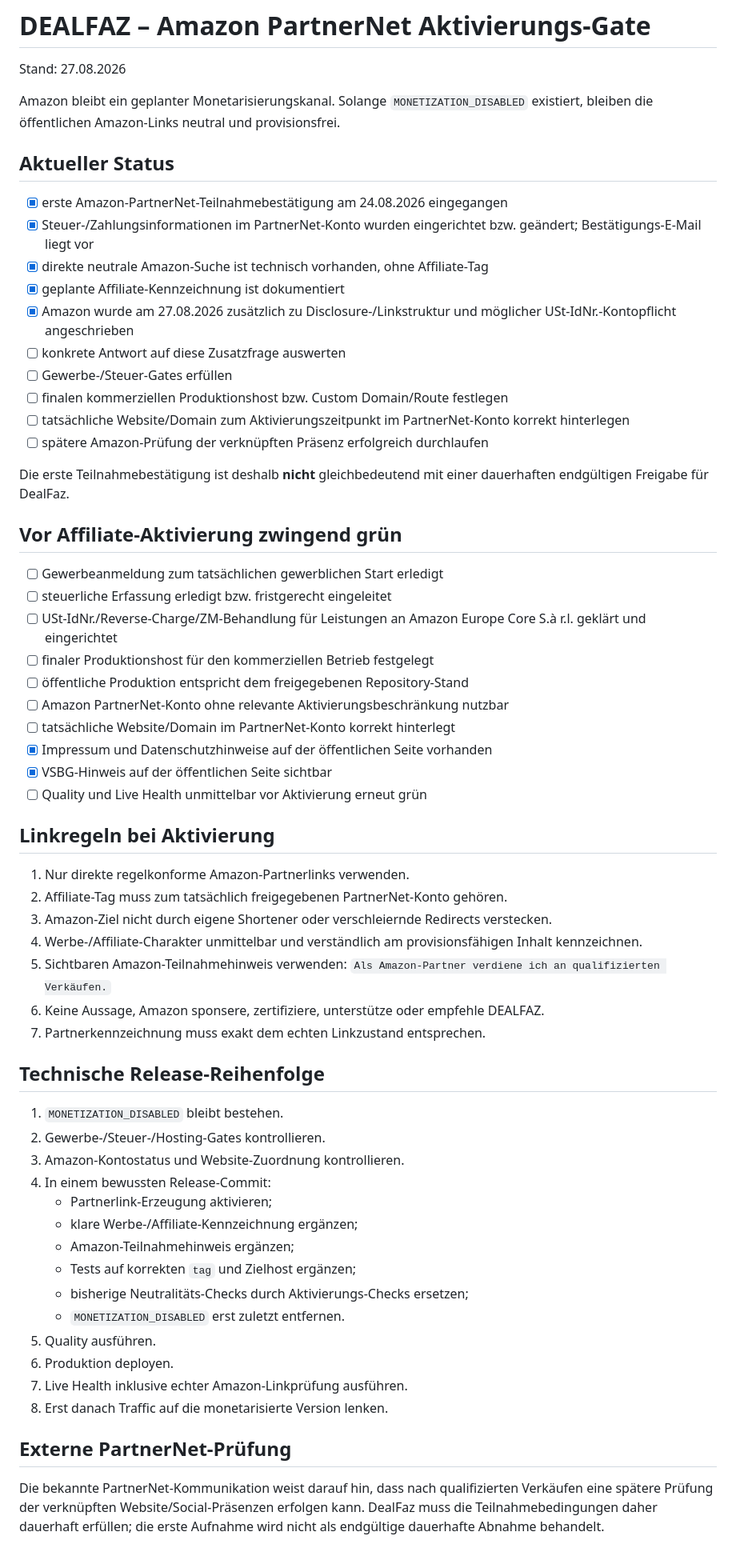
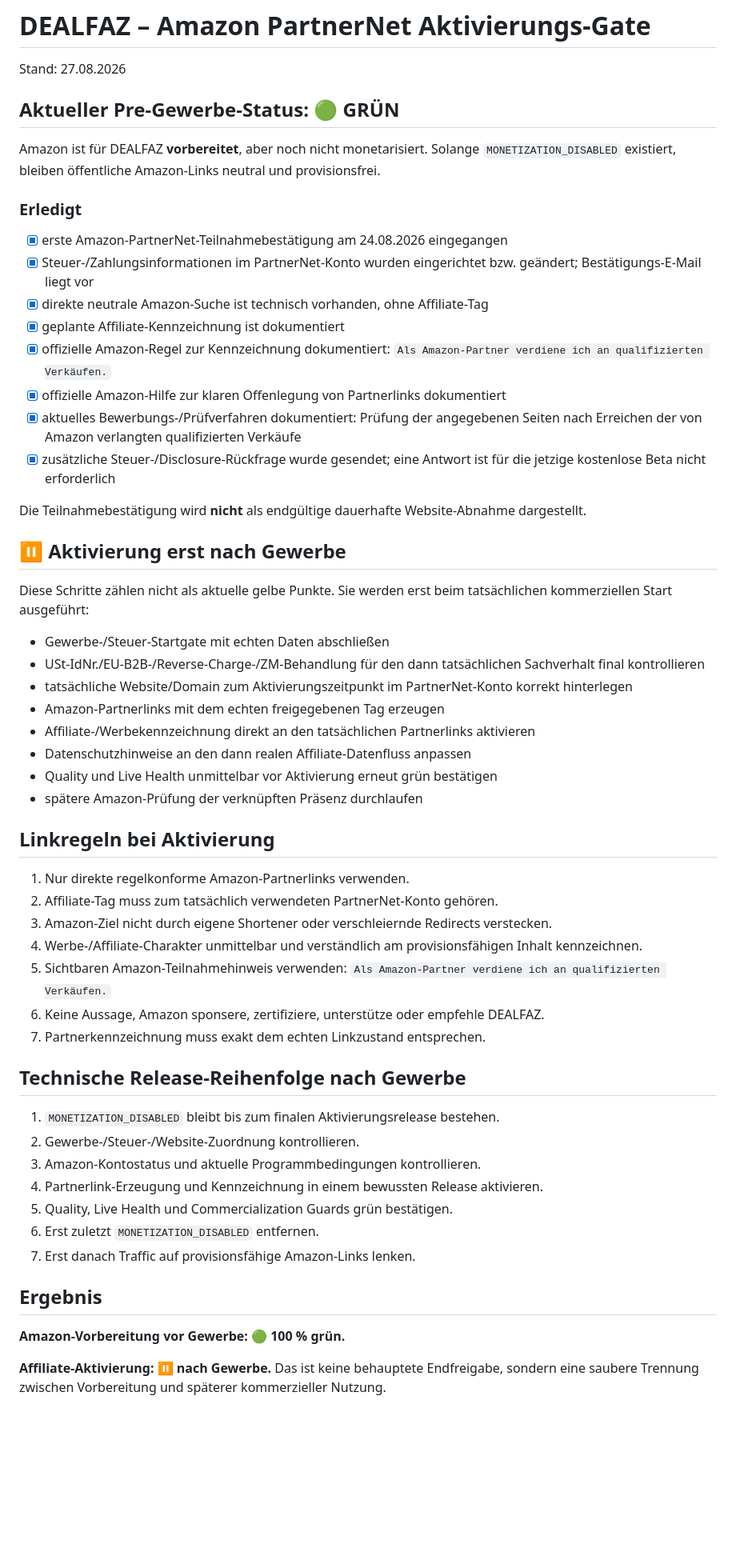
Before and after one commit to nidalomes-ai/DealFaz, a Markdown page: AMAZON-ACTIVATION.md, the part around the change. Shown at 80% size. GitHub-like rendering; blank space fills up the shorter version.

Commit message:
Mark Amazon pre-Gewerbe readiness green

```diff
--- a/AMAZON-ACTIVATION.md
+++ b/AMAZON-ACTIVATION.md
@@ -2,63 +2,58 @@
 
 Stand: 27.08.2026
 
-Amazon bleibt ein geplanter Monetarisierungskanal. Solange `MONETIZATION_DISABLED` existiert, bleiben die öffentlichen Amazon-Links neutral und provisionsfrei.
+## Aktueller Pre-Gewerbe-Status: 🟢 GRÜN
 
-## Aktueller Status
+Amazon ist für DEALFAZ **vorbereitet**, aber noch nicht monetarisiert. Solange `MONETIZATION_DISABLED` existiert, bleiben öffentliche Amazon-Links neutral und provisionsfrei.
+
+### Erledigt
 
 - [x] erste Amazon-PartnerNet-Teilnahmebestätigung am 24.08.2026 eingegangen
 - [x] Steuer-/Zahlungsinformationen im PartnerNet-Konto wurden eingerichtet bzw. geändert; Bestätigungs-E-Mail liegt vor
 - [x] direkte neutrale Amazon-Suche ist technisch vorhanden, ohne Affiliate-Tag
 - [x] geplante Affiliate-Kennzeichnung ist dokumentiert
-- [x] Amazon wurde am 27.08.2026 zusätzlich zu Disclosure-/Linkstruktur und möglicher USt-IdNr.-Kontopflicht angeschrieben
-- [ ] konkrete Antwort auf diese Zusatzfrage auswerten
-- [ ] Gewerbe-/Steuer-Gates erfüllen
-- [ ] finalen kommerziellen Produktionshost bzw. Custom Domain/Route festlegen
-- [ ] tatsächliche Website/Domain zum Aktivierungszeitpunkt im PartnerNet-Konto korrekt hinterlegen
-- [ ] spätere Amazon-Prüfung der verknüpften Präsenz erfolgreich durchlaufen
+- [x] offizielle Amazon-Regel zur Kennzeichnung dokumentiert: `Als Amazon-Partner verdiene ich an qualifizierten Verkäufen.`
+- [x] offizielle Amazon-Hilfe zur klaren Offenlegung von Partnerlinks dokumentiert
+- [x] aktuelles Bewerbungs-/Prüfverfahren dokumentiert: Prüfung der angegebenen Seiten nach Erreichen der von Amazon verlangten qualifizierten Verkäufe
+- [x] zusätzliche Steuer-/Disclosure-Rückfrage wurde gesendet; eine Antwort ist für die jetzige kostenlose Beta nicht erforderlich
 
-Die erste Teilnahmebestätigung ist deshalb **nicht** gleichbedeutend mit einer dauerhaften endgültigen Freigabe für DealFaz.
+Die Teilnahmebestätigung wird **nicht** als endgültige dauerhafte Website-Abnahme dargestellt.
 
-## Vor Affiliate-Aktivierung zwingend grün
+## ⏸ Aktivierung erst nach Gewerbe
 
-- [ ] Gewerbeanmeldung zum tatsächlichen gewerblichen Start erledigt
-- [ ] steuerliche Erfassung erledigt bzw. fristgerecht eingeleitet
-- [ ] USt-IdNr./Reverse-Charge/ZM-Behandlung für Leistungen an Amazon Europe Core S.à r.l. geklärt und eingerichtet
-- [ ] finaler Produktionshost für den kommerziellen Betrieb festgelegt
-- [ ] öffentliche Produktion entspricht dem freigegebenen Repository-Stand
-- [ ] Amazon PartnerNet-Konto ohne relevante Aktivierungsbeschränkung nutzbar
-- [ ] tatsächliche Website/Domain im PartnerNet-Konto korrekt hinterlegt
-- [x] Impressum und Datenschutzhinweise auf der öffentlichen Seite vorhanden
-- [x] VSBG-Hinweis auf der öffentlichen Seite sichtbar
-- [ ] Quality und Live Health unmittelbar vor Aktivierung erneut grün
+Diese Schritte zählen nicht als aktuelle gelbe Punkte. Sie werden erst beim tatsächlichen kommerziellen Start ausgeführt:
+
+- Gewerbe-/Steuer-Startgate mit echten Daten abschließen
+- USt-IdNr./EU-B2B-/Reverse-Charge-/ZM-Behandlung für den dann tatsächlichen Sachverhalt final kontrollieren
+- tatsächliche Website/Domain zum Aktivierungszeitpunkt im PartnerNet-Konto korrekt hinterlegen
+- Amazon-Partnerlinks mit dem echten freigegebenen Tag erzeugen
+- Affiliate-/Werbekennzeichnung direkt an den tatsächlichen Partnerlinks aktivieren
+- Datenschutzhinweise an den dann realen Affiliate-Datenfluss anpassen
+- Quality und Live Health unmittelbar vor Aktivierung erneut grün bestätigen
+- spätere Amazon-Prüfung der verknüpften Präsenz durchlaufen
 
 ## Linkregeln bei Aktivierung
 
 1. Nur direkte regelkonforme Amazon-Partnerlinks verwenden.
-2. Affiliate-Tag muss zum tatsächlich freigegebenen PartnerNet-Konto gehören.
+2. Affiliate-Tag muss zum tatsächlich verwendeten PartnerNet-Konto gehören.
 3. Amazon-Ziel nicht durch eigene Shortener oder verschleiernde Redirects verstecken.
 4. Werbe-/Affiliate-Charakter unmittelbar und verständlich am provisionsfähigen Inhalt kennzeichnen.
 5. Sichtbaren Amazon-Teilnahmehinweis verwenden: `Als Amazon-Partner verdiene ich an qualifizierten Verkäufen.`
 6. Keine Aussage, Amazon sponsere, zertifiziere, unterstütze oder empfehle DEALFAZ.
 7. Partnerkennzeichnung muss exakt dem echten Linkzustand entsprechen.
 
-## Technische Release-Reihenfolge
+## Technische Release-Reihenfolge nach Gewerbe
 
-1. `MONETIZATION_DISABLED` bleibt bestehen.
-2. Gewerbe-/Steuer-/Hosting-Gates kontrollieren.
-3. Amazon-Kontostatus und Website-Zuordnung kontrollieren.
-4. In einem bewussten Release-Commit:
-   - Partnerlink-Erzeugung aktivieren;
-   - klare Werbe-/Affiliate-Kennzeichnung ergänzen;
-   - Amazon-Teilnahmehinweis ergänzen;
-   - Tests auf korrekten `tag` und Zielhost ergänzen;
-   - bisherige Neutralitäts-Checks durch Aktivierungs-Checks ersetzen;
-   - `MONETIZATION_DISABLED` erst zuletzt entfernen.
-5. Quality ausführen.
-6. Produktion deployen.
-7. Live Health inklusive echter Amazon-Linkprüfung ausführen.
-8. Erst danach Traffic auf die monetarisierte Version lenken.
+1. `MONETIZATION_DISABLED` bleibt bis zum finalen Aktivierungsrelease bestehen.
+2. Gewerbe-/Steuer-/Website-Zuordnung kontrollieren.
+3. Amazon-Kontostatus und aktuelle Programmbedingungen kontrollieren.
+4. Partnerlink-Erzeugung und Kennzeichnung in einem bewussten Release aktivieren.
+5. Quality, Live Health und Commercialization Guards grün bestätigen.
+6. Erst zuletzt `MONETIZATION_DISABLED` entfernen.
+7. Erst danach Traffic auf provisionsfähige Amazon-Links lenken.
 
-## Externe PartnerNet-Prüfung
+## Ergebnis
 
-Die bekannte PartnerNet-Kommunikation weist darauf hin, dass nach qualifizierten Verkäufen eine spätere Prüfung der verknüpften Website/Social-Präsenzen erfolgen kann. DealFaz muss die Teilnahmebedingungen daher dauerhaft erfüllen; die erste Aufnahme wird nicht als endgültige dauerhafte Abnahme behandelt.
+**Amazon-Vorbereitung vor Gewerbe: 🟢 100 % grün.**
+
+**Affiliate-Aktivierung: ⏸ nach Gewerbe.** Das ist keine behauptete Endfreigabe, sondern eine saubere Trennung zwischen Vorbereitung und späterer kommerzieller Nutzung.
```
